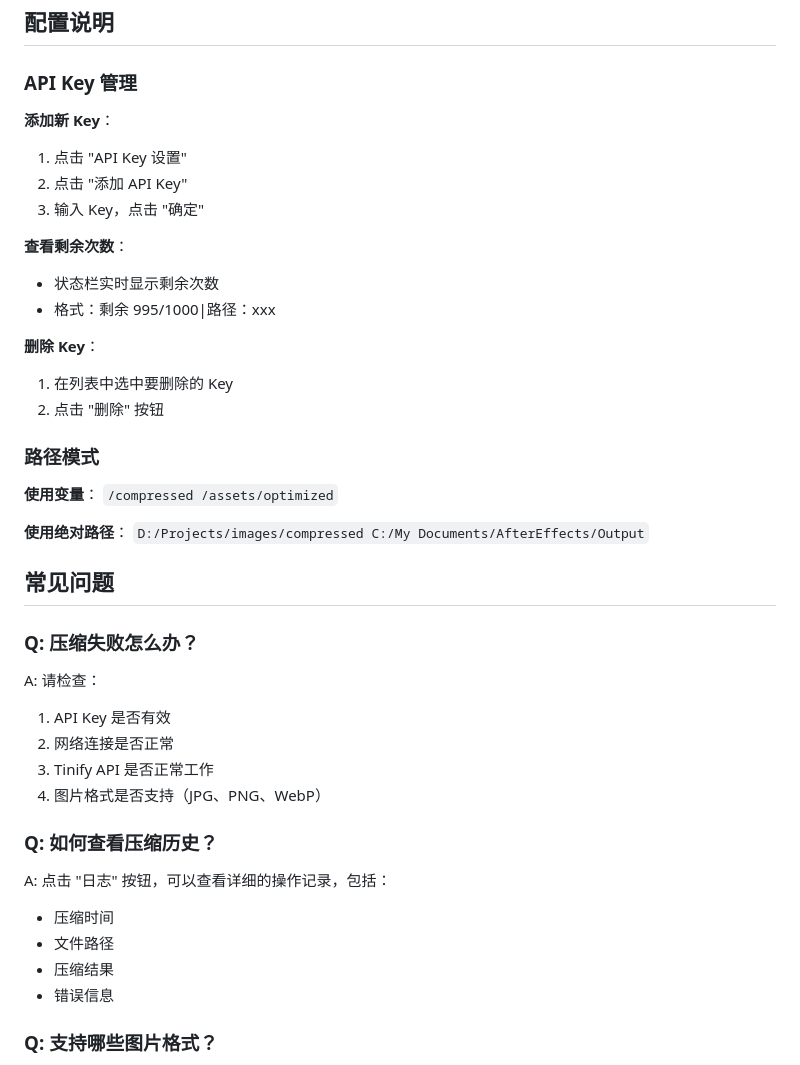
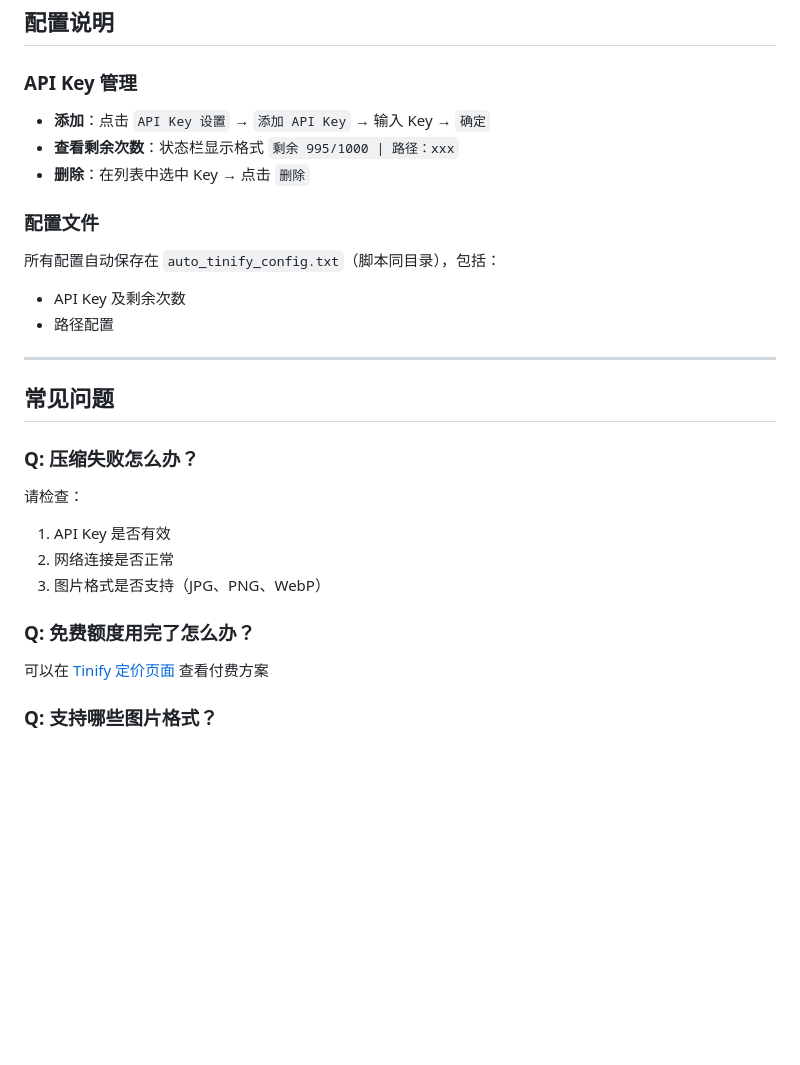
Before and after one commit to yancongya/auto_tinify, a Markdown page: README.md, the part around one of its changes. Drawn GitHub-style; blank space fills up the shorter version.

```diff
--- a/README.md
+++ b/README.md
@@ -132,50 +109,32 @@ Auto_Tinify 是一款专为 After Effects 设计的图片压缩工具，通过 T
 
 ### API Key 管理
 
-**添加新 Key**：
-1. 点击 "API Key 设置"
-2. 点击 "添加 API Key"
-3. 输入 Key，点击 "确定"
+- **添加**：点击 `API Key 设置` → `添加 API Key` → 输入 Key → `确定`
+- **查看剩余次数**：状态栏显示格式 `剩余 995/1000 | 路径：xxx`
+- **删除**：在列表中选中 Key → 点击 `删除`
 
-**查看剩余次数**：
-- 状态栏实时显示剩余次数
-- 格式：剩余 995/1000|路径：xxx
+### 配置文件
 
-**删除 Key**：
-1. 在列表中选中要删除的 Key
-2. 点击 "删除" 按钮
+所有配置自动保存在 `auto_tinify_config.txt`（脚本同目录），包括：
 
-### 路径模式
+- API Key 及剩余次数
+- 路径配置
 
-**使用变量**：
-`
-/compressed
-/assets/optimized
-`
-
-**使用绝对路径**：
-`
-D:/Projects/images/compressed
-C:/My Documents/AfterEffects/Output
-`
+---
 
 ## 常见问题
 
 ### Q: 压缩失败怎么办？
 
-A: 请检查：
+请检查：
+
 1. API Key 是否有效
 2. 网络连接是否正常
-3. Tinify API 是否正常工作
-4. 图片格式是否支持（JPG、PNG、WebP）
+3. 图片格式是否支持（JPG、PNG、WebP）
 
-### Q: 如何查看压缩历史？
+### Q: 免费额度用完了怎么办？
 
-A: 点击 "日志" 按钮，可以查看详细的操作记录，包括：
-- 压缩时间
-- 文件路径
-- 压缩结果
-- 错误信息
+可以在 [Tinify 定价页面](https://tinify.com/pricing) 查看付费方案
 
 ### Q: 支持哪些图片格式？
 
```
Also changed, not shown: other parts of README.md (+103 -114 lines), assets/微信.jpg (added), assets/支付宝.jpg (added), logo/logo2.png (added), 7 other files.
